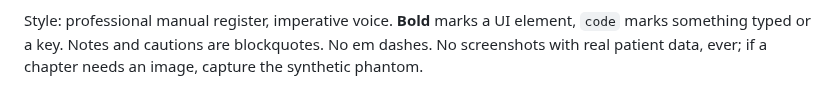
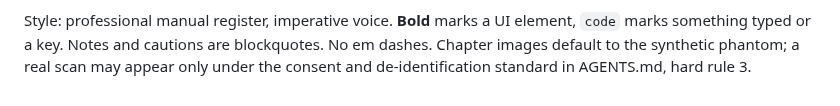
Before and after one commit to rezamotaghi/cbctscope, a Markdown page: docs/manual/README.md, the part around the change. Rendered like a GitHub page.

```diff
--- a/docs/manual/README.md
+++ b/docs/manual/README.md
@@ -17,5 +17,6 @@ is on the author of the change. See AGENTS.md, "The user manual".
 
 Style: professional manual register, imperative voice. **Bold** marks a UI
 element, `code` marks something typed or a key. Notes and cautions are
-blockquotes. No em dashes. No screenshots with real patient data, ever; if a
-chapter needs an image, capture the synthetic phantom.
+blockquotes. No em dashes. Chapter images default to the synthetic
+phantom; a real scan may appear only under the consent and de-identification
+standard in AGENTS.md, hard rule 3.
```
Also changed, not shown: AGENTS.md (+1 -1 lines), README.md (+14 -9 lines), docs/media/thumb-grid.png, docs/media/thumb-mpr.png, docs/media/thumb-pano.png, docs/media/thumb-tmj.png (added), 1 other file.
